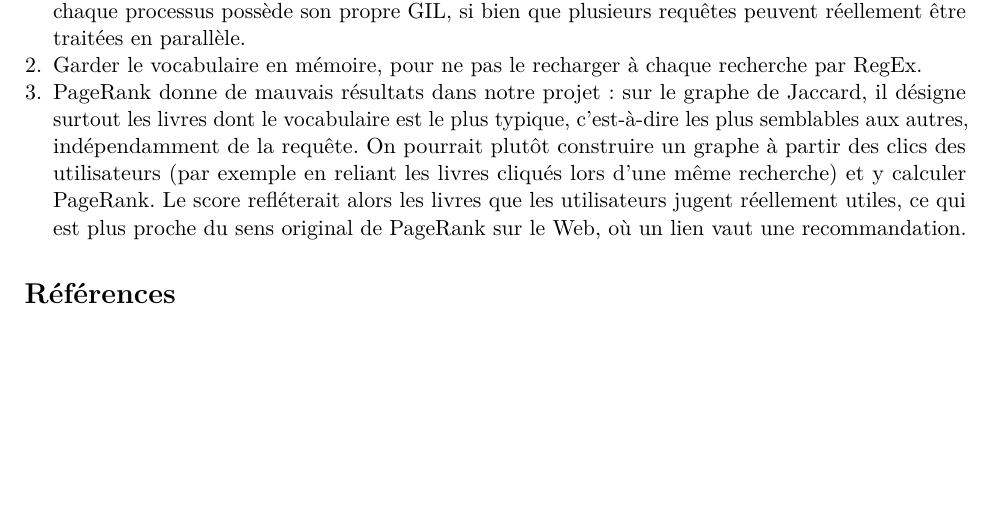
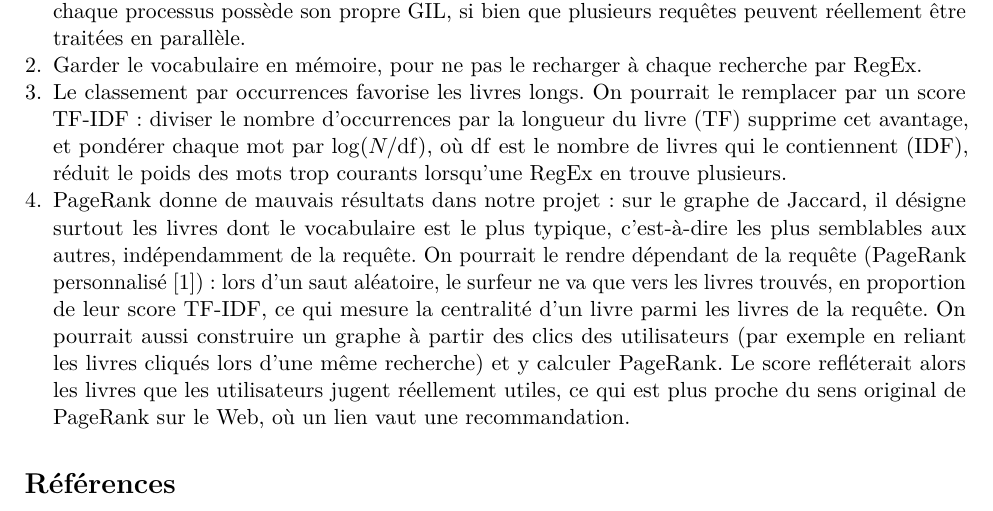
Before and after one commit to creator-craft/DAAR-Project2, a LaTeX paper (docs/rapport.tex): part of page 6 of 6, cut so that both start at the same text, the shorter picture padded with empty space. Compiled offline with pdfLaTeX.

Commit message:
docs(report): add TF-IDF and personalized PageRank to the perspectives

```diff
--- a/docs/rapport.tex
+++ b/docs/rapport.tex
@@ -189,7 +189,8 @@ Pour les recommandations (figure~\ref{fig:relevance-recommendations}), le mot \t
 \begin{enumerate}
     \item Remplacer le serveur de développement de Django par un serveur multiprocessus comme Gunicorn : chaque processus possède son propre GIL, si bien que plusieurs requêtes peuvent réellement être traitées en parallèle.
     \item Garder le vocabulaire en mémoire, pour ne pas le recharger à chaque recherche par RegEx.
-    \item PageRank donne de mauvais résultats dans notre projet : sur le graphe de Jaccard, il désigne surtout les livres dont le vocabulaire est le plus typique, c'est-à-dire les plus semblables aux autres, indépendamment de la requête. On pourrait plutôt construire un graphe à partir des clics des utilisateurs (par exemple en reliant les livres cliqués lors d'une même recherche) et y calculer PageRank. Le score refléterait alors les livres que les utilisateurs jugent réellement utiles, ce qui est plus proche du sens original de PageRank sur le Web, où un lien vaut une recommandation.
+    \item Le classement par occurrences favorise les livres longs. On pourrait le remplacer par un score TF-IDF : diviser le nombre d'occurrences par la longueur du livre (TF) supprime cet avantage, et pondérer chaque mot par $\log(N/\mathrm{df})$, où $\mathrm{df}$ est le nombre de livres qui le contiennent (IDF), réduit le poids des mots trop courants lorsqu'une RegEx en trouve plusieurs.
+    \item PageRank donne de mauvais résultats dans notre projet : sur le graphe de Jaccard, il désigne surtout les livres dont le vocabulaire est le plus typique, c'est-à-dire les plus semblables aux autres, indépendamment de la requête. On pourrait le rendre dépendant de la requête (PageRank personnalisé~\cite{pagerank}) : lors d'un saut aléatoire, le surfeur ne va que vers les livres trouvés, en proportion de leur score TF-IDF, ce qui mesure la centralité d'un livre parmi les livres de la requête. On pourrait aussi construire un graphe à partir des clics des utilisateurs (par exemple en reliant les livres cliqués lors d'une même recherche) et y calculer PageRank. Le score refléterait alors les livres que les utilisateurs jugent réellement utiles, ce qui est plus proche du sens original de PageRank sur le Web, où un lien vaut une recommandation.
 \end{enumerate}
 
 \begin{thebibliography}{9}
```
